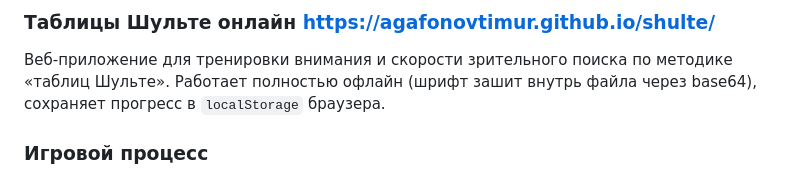
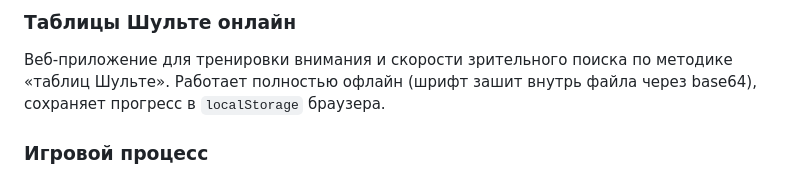
Before and after one commit to AgafonovTimur/shulte, a Markdown page: README.md, the part around the change. Rendered like a GitHub page.

```diff
--- a/README.md
+++ b/README.md
@@ -1,4 +1,4 @@
-### Таблицы Шульте онлайн  https://agafonovtimur.github.io/shulte/
+### Таблицы Шульте онлайн
 
 Веб-приложение для тренировки внимания и скорости зрительного поиска по методике «таблиц Шульте». Работает полностью офлайн (шрифт зашит внутрь файла через base64), сохраняет прогресс в `localStorage` браузера.
 
```
